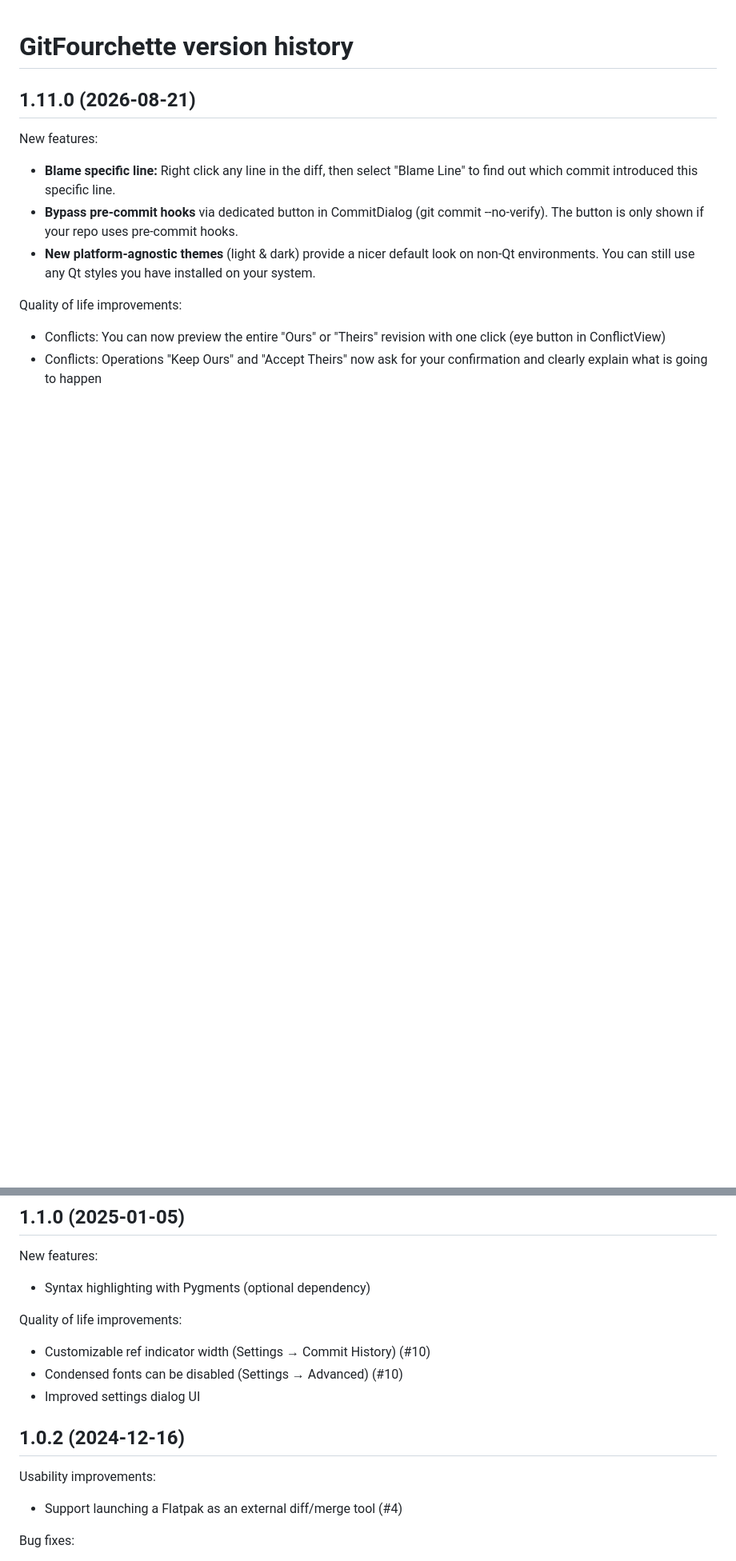
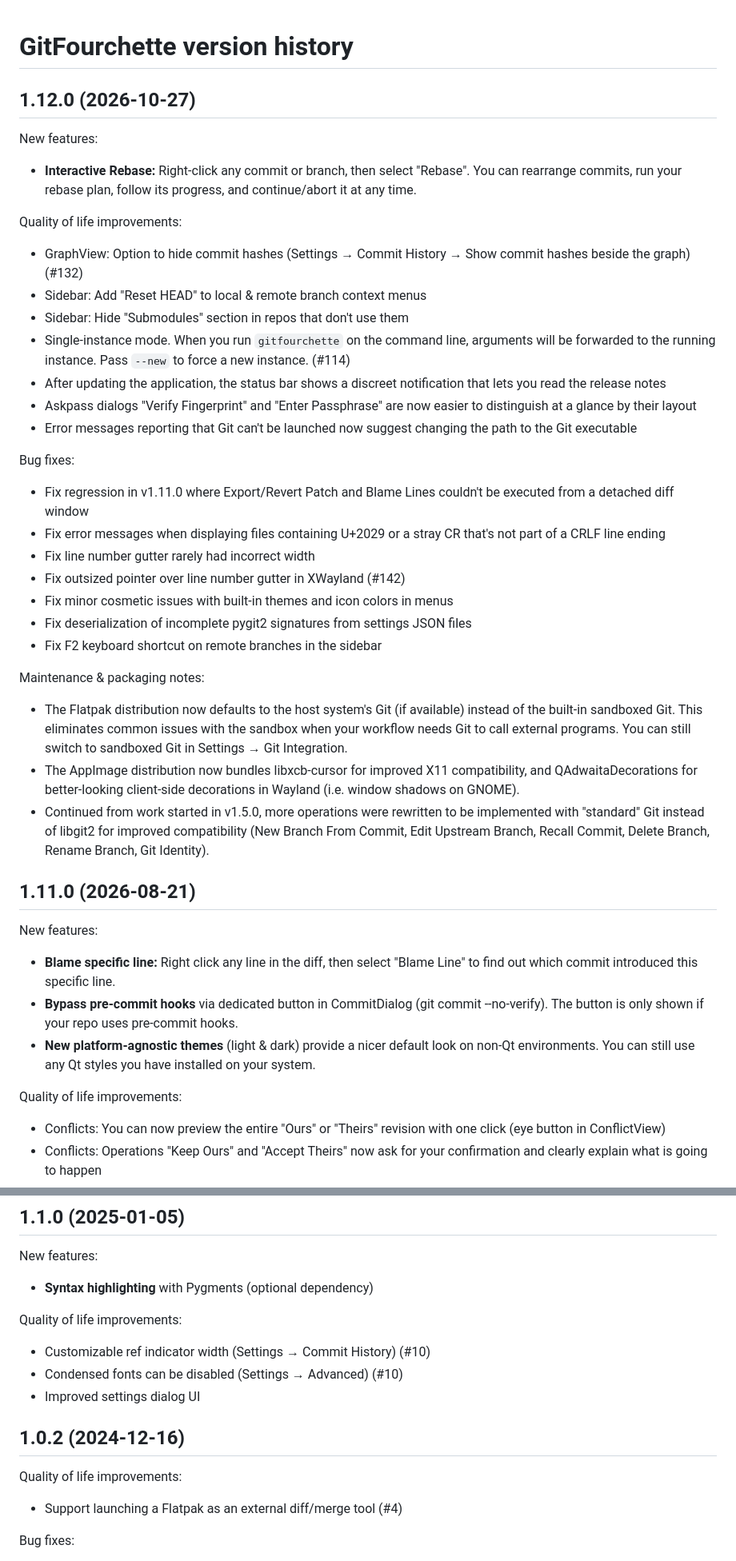
Before and after one commit to jorio/gitfourchette.org, a Markdown page: CHANGELOG.md, 2 parts joined by grey strips. Shown at 80% size. Drawn GitHub-style; blank space fills up the shorter version.

Commit message:
Sync changelog with v1.12.0

```diff
--- a/CHANGELOG.md
+++ b/CHANGELOG.md
@@ -1,4 +1,36 @@
 # GitFourchette version history
+
+## 1.12.0 (2026-10-27)
+
+New features:
+
+- **Interactive Rebase:** Right-click any commit or branch, then select "Rebase". You can rearrange commits, run your rebase plan, follow its progress, and continue/abort it at any time.
+
+Quality of life improvements:
+
+- GraphView: Option to hide commit hashes (Settings → Commit History → Show commit hashes beside the graph) (#132)
+- Sidebar: Add "Reset HEAD" to local & remote branch context menus
+- Sidebar: Hide "Submodules" section in repos that don't use them
+- Single-instance mode. When you run `gitfourchette` on the command line, arguments will be forwarded to the running instance. Pass `--new` to force a new instance. (#114)
+- After updating the application, the status bar shows a discreet notification that lets you read the release notes
+- Askpass dialogs "Verify Fingerprint" and "Enter Passphrase" are now easier to distinguish at a glance by their layout
+- Error messages reporting that Git can't be launched now suggest changing the path to the Git executable
+
+Bug fixes:
+
+- Fix regression in v1.11.0 where Export/Revert Patch and Blame Lines couldn't be executed from a detached diff window
+- Fix error messages when displaying files containing U+2029 or a stray CR that's not part of a CRLF line ending
+- Fix line number gutter rarely had incorrect width
+- Fix outsized pointer over line number gutter in XWayland (#142)
+- Fix minor cosmetic issues with built-in themes and icon colors in menus
+- Fix deserialization of incomplete pygit2 signatures from settings JSON files
+- Fix F2 keyboard shortcut on remote branches in the sidebar
+
+Maintenance & packaging notes:
+
+- The Flatpak distribution now defaults to the host system's Git (if available) instead of the built-in sandboxed Git. This eliminates common issues with the sandbox when your workflow needs Git to call external programs. You can still switch to sandboxed Git in Settings → Git Integration.
+- The AppImage distribution now bundles libxcb-cursor for improved X11 compatibility, and QAdwaitaDecorations for better-looking client-side decorations in Wayland (i.e. window shadows on GNOME).
+- Continued from work started in v1.5.0, more operations were rewritten to be implemented with "standard" Git instead of libgit2 for improved compatibility (New Branch From Commit, Edit Upstream Branch, Recall Commit, Delete Branch, Rename Branch, Git Identity).
 
 ## 1.11.0 (2026-08-21)
 
@@ -337,7 +363,7 @@ Bug fixes:
 
 New features:
 
-- Syntax highlighting with Pygments (optional dependency)
+- **Syntax highlighting** with Pygments (optional dependency)
 
 Quality of life improvements:
 
@@ -347,7 +373,7 @@ Quality of life improvements:
 
 ## 1.0.2 (2024-12-16)
 
-Usability improvements:
+Quality of life improvements:
 
 - Support launching a Flatpak as an external diff/merge tool (#4)
 
```
Also changed, not shown: other parts of CHANGELOG.md (+5 -11 lines).
